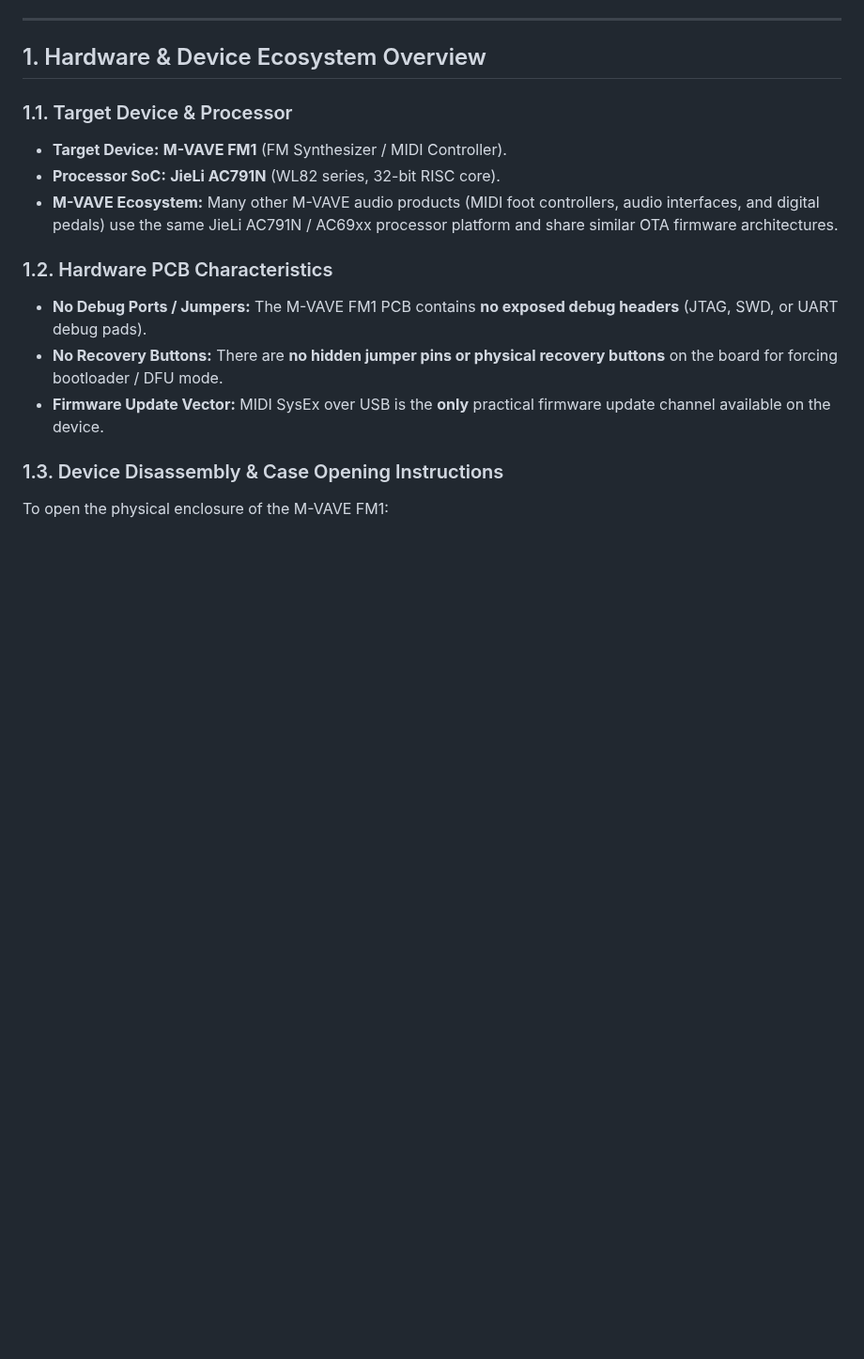
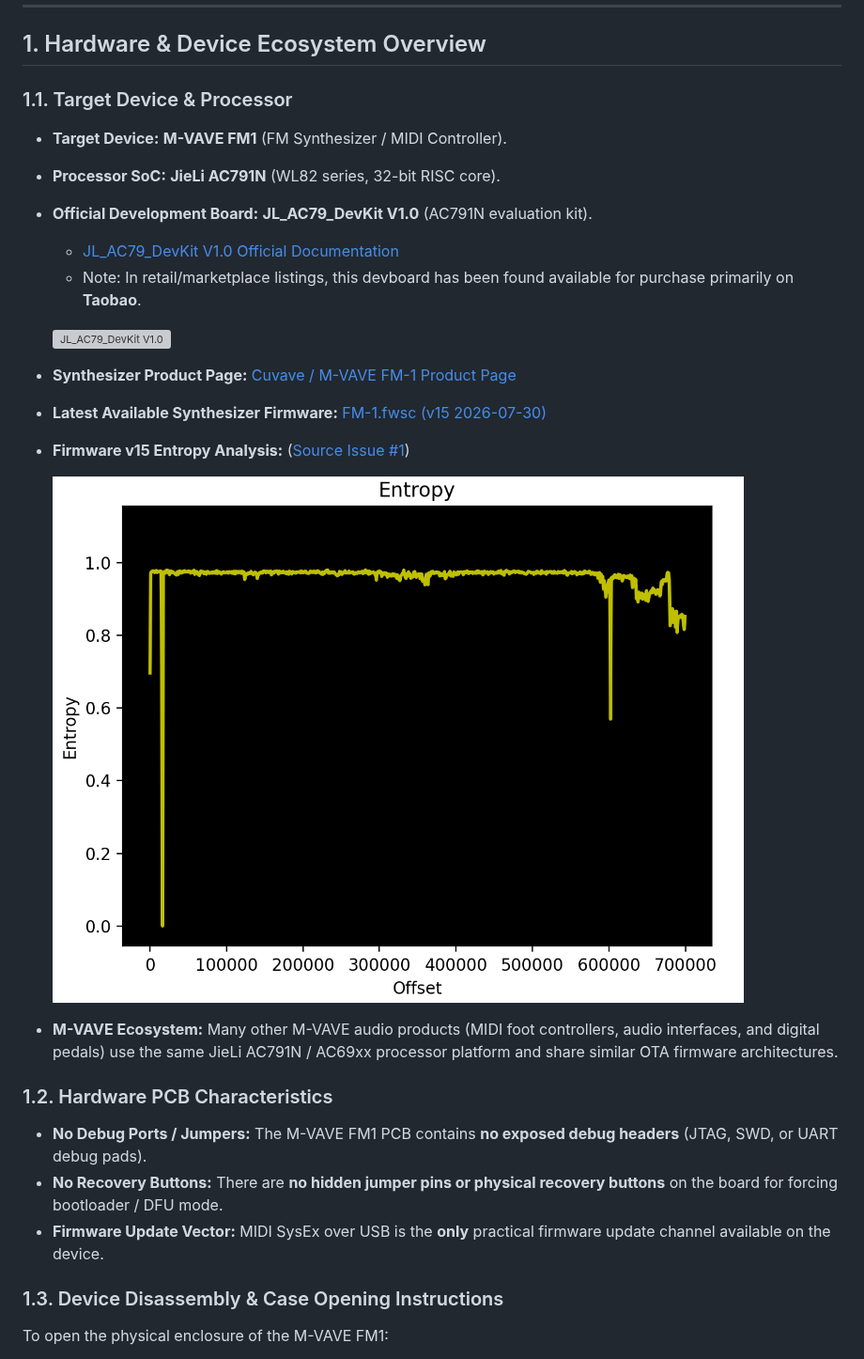
Before and after one commit to aroum/fm1-custom-fw, a Markdown page: README.md, the part around the change. Shown at 94% size. GitHub-like rendering; pictures changed too: photos/firmware_entropy.png (added); blank space fills up the shorter version; grey boxes are pictures that could not be loaded.

Commit message:
docs(readme): add devboard details, product links, and firmware v15 entropy analysis

```diff
--- a/README.md
+++ b/README.md
@@ -9,6 +9,18 @@ This document contains technical research, hardware details, and reverse-enginee
 ### 1.1. Target Device & Processor
 * **Target Device:** **M-VAVE FM1** (FM Synthesizer / MIDI Controller).
 * **Processor SoC:** **JieLi AC791N** (WL82 series, 32-bit RISC core).
+* **Official Development Board:** **JL_AC79_DevKit V1.0** (AC791N evaluation kit).
+  * [JL_AC79_DevKit V1.0 Official Documentation](https://doc.zh-jieli.com/AC79/zh-cn/release_v1.0.3/board_description/board_overview/index.html)
+  * Note: In retail/marketplace listings, this devboard has been found available for purchase primarily on **Taobao**.
+
+  ![JL_AC79_DevKit V1.0](photos/devboard.webp)
+
+* **Synthesizer Product Page:** [Cuvave / M-VAVE FM-1 Product Page](http://www.cuvave.com/product?id=fm-1)
+* **Latest Available Synthesizer Firmware:** [FM-1.fwsc (v15 2026-07-30)](https://yms-file-store.oss-cn-hongkong.aliyuncs.com/software/firmware/FM-1.fwsc)
+* **Firmware v15 Entropy Analysis:** ([Source Issue #1](https://github.com/aroum/fm1-custom-fw/issues/1))
+
+  ![Firmware v15 Entropy Analysis](photos/firmware_entropy.png)
+
 * **M-VAVE Ecosystem:** Many other M-VAVE audio products (MIDI foot controllers, audio interfaces, and digital pedals) use the same JieLi AC791N / AC69xx processor platform and share similar OTA firmware architectures.
 
 ### 1.2. Hardware PCB Characteristics
```
Also changed, not shown: 1 other file.
